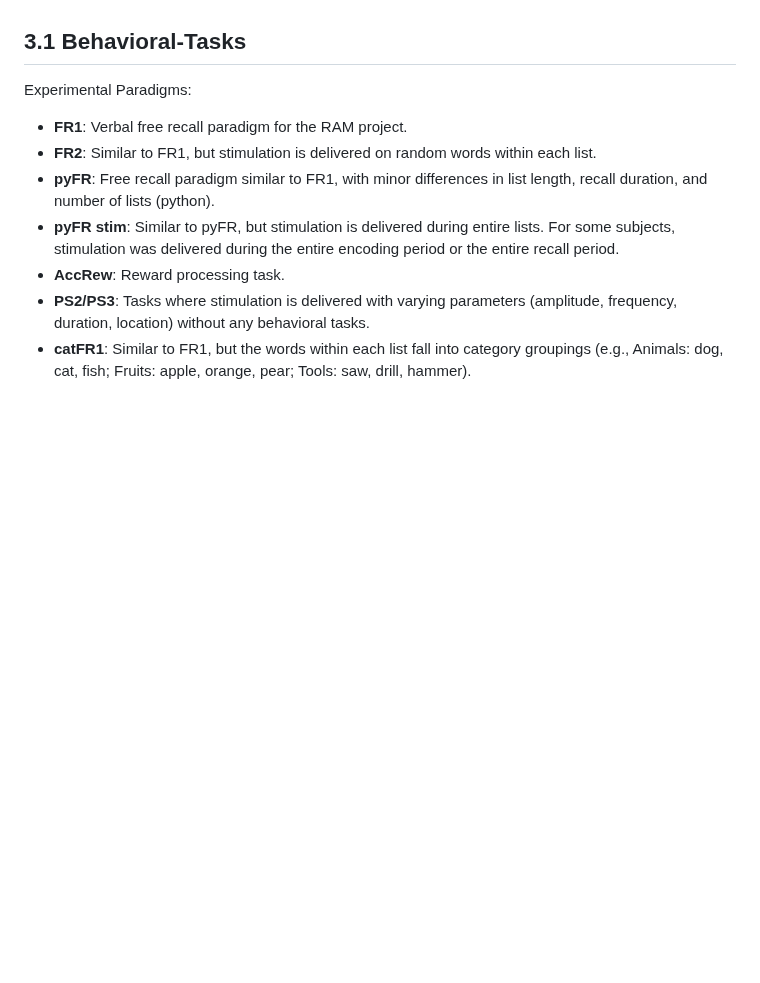
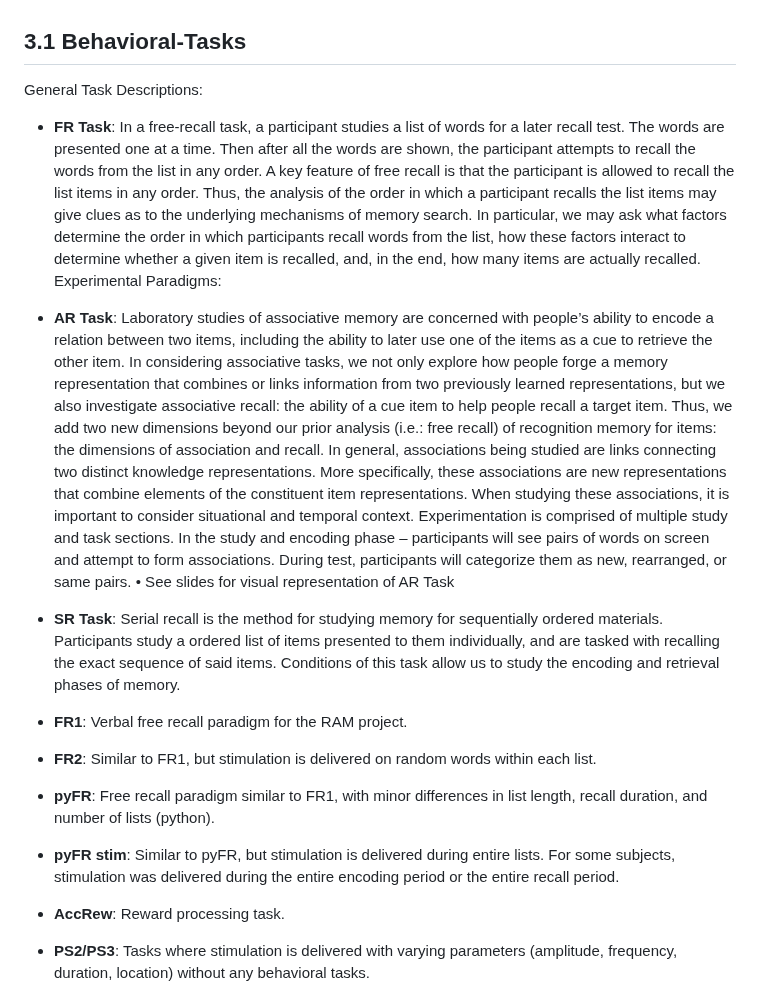
Before and after one commit to TongueToe/LegaLabTutorial, a Markdown page: Instructions/3_EEGDatabase.md, the part around the change. Rendered like a GitHub page; blank space fills up the shorter version.

```diff
--- a/Instructions/3_EEGDatabase.md
+++ b/Instructions/3_EEGDatabase.md
@@ -17,7 +17,15 @@
 
 ## 3.1 Behavioral-Tasks
 
+General Task Descriptions:
+- **FR Task**: In a free-recall task, a participant studies a list of words for a later recall test. The words are presented one at a time. Then after all the words are shown, the participant attempts to recall the words from the list in any order. A key feature of free recall is that the participant is allowed to recall the list items in any order. Thus, the analysis of the order in which a participant recalls the list items may give clues as to the underlying mechanisms of memory search. In particular, we may ask what factors determine the order in which participants recall words from the list, how these factors interact to determine whether a given item is recalled, and, in the end, how many items are actually recalled.
 Experimental Paradigms:
+- **AR Task**: Laboratory studies of associative memory are concerned with people’s ability to encode a relation between two items, including the ability to later use one of the items as a cue to retrieve the other item.
+In considering associative tasks, we not only explore how people forge a memory representation that combines or links information from two previously learned representations, but we also investigate associative recall: the ability of a cue item to help people recall a target item. Thus, we add two new dimensions beyond our prior analysis (i.e.: free recall) of recognition memory for items: the dimensions of association and recall.
+In general, associations being studied are links connecting two distinct knowledge representations. More specifically, these associations are new representations that combine elements of the constituent item representations. When studying these associations, it is important to consider situational and temporal context.
+Experimentation is comprised of multiple study and task sections. In the study and encoding phase – participants will see pairs of words on screen and attempt to form associations. During test, participants will categorize them as new, rearranged, or same pairs.
+•	See slides for visual representation of AR Task
+- **SR Task**: Serial recall is the method for studying memory for sequentially ordered materials. Participants study a ordered list of items presented to them individually, and are tasked with recalling the exact sequence of said items. Conditions of this task allow us to study the encoding and retrieval phases of memory.
 
 - **FR1**: Verbal free recall paradigm for the RAM project.
 - **FR2**: Similar to FR1, but stimulation is delivered on random words within each list.
```
